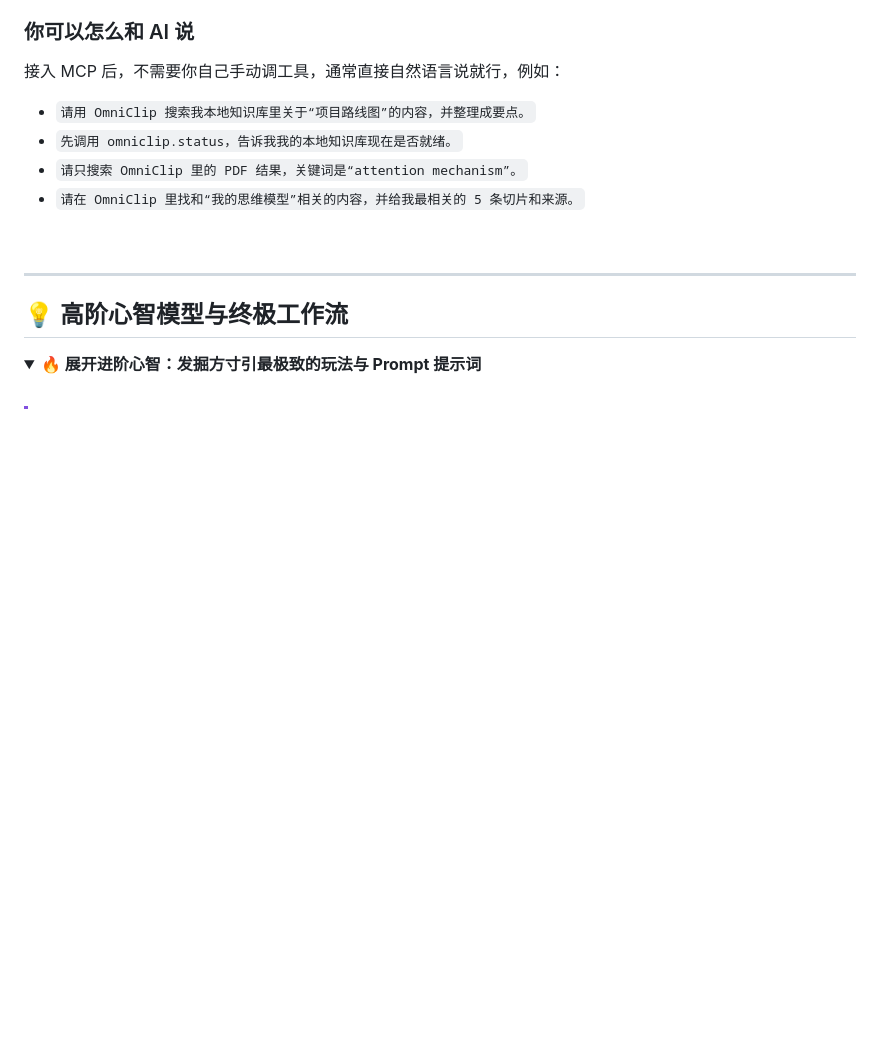
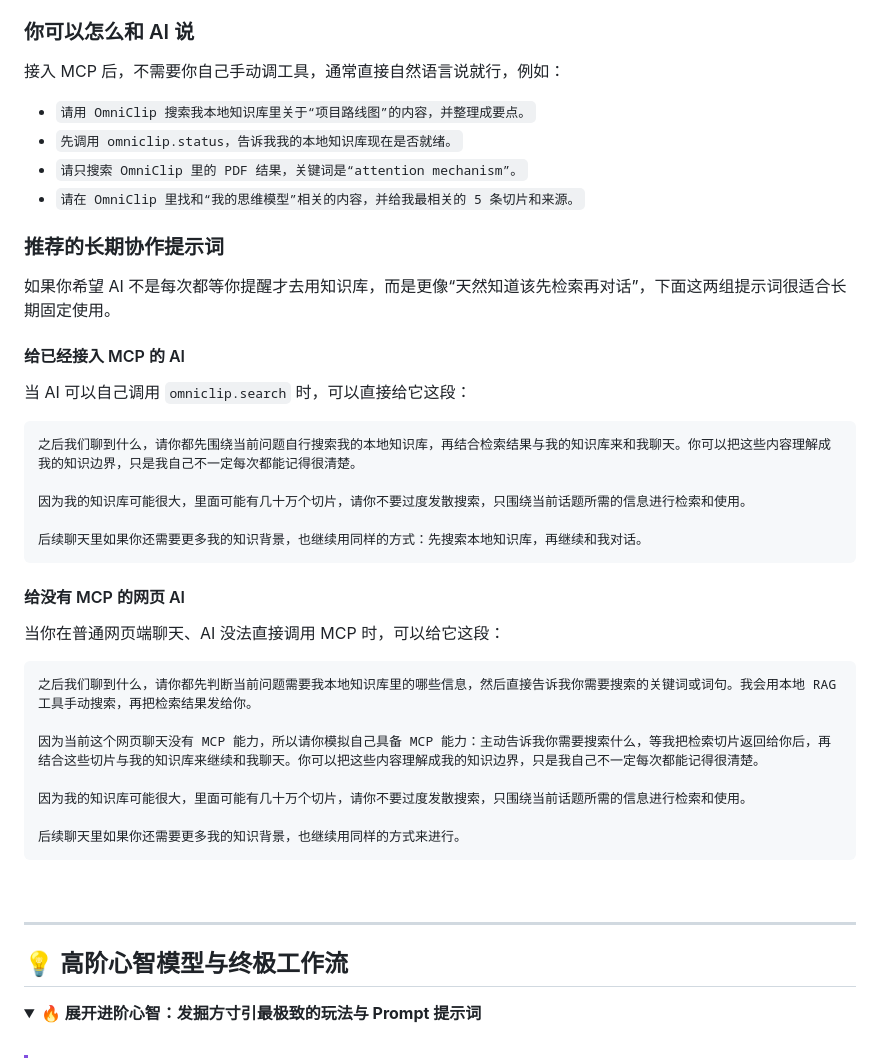
Before and after one commit to msjsc001/OmniClip-RAG, a Markdown page: README.zh-CN.md, the part around the change. GitHub-like rendering; folded sections open; blank space fills up the shorter version.

````diff
--- a/README.zh-CN.md
+++ b/README.zh-CN.md
@@ -241,6 +241,36 @@ MCP 第一版故意做得很克制，只开放两个只读工具：
 - `请只搜索 OmniClip 里的 PDF 结果，关键词是“attention mechanism”。`
 - `请在 OmniClip 里找和“我的思维模型”相关的内容，并给我最相关的 5 条切片和来源。`
 
+### 推荐的长期协作提示词
+
+如果你希望 AI 不是每次都等你提醒才去用知识库，而是更像“天然知道该先检索再对话”，下面这两组提示词很适合长期固定使用。
+
+#### 给已经接入 MCP 的 AI
+
+当 AI 可以自己调用 `omniclip.search` 时，可以直接给它这段：
+
+```text
+之后我们聊到什么，请你都先围绕当前问题自行搜索我的本地知识库，再结合检索结果与我的知识库来和我聊天。你可以把这些内容理解成我的知识边界，只是我自己不一定每次都能记得很清楚。
+
+因为我的知识库可能很大，里面可能有几十万个切片，请你不要过度发散搜索，只围绕当前话题所需的信息进行检索和使用。
+
+后续聊天里如果你还需要更多我的知识背景，也继续用同样的方式：先搜索本地知识库，再继续和我对话。
+```
+
+#### 给没有 MCP 的网页 AI
+
+当你在普通网页端聊天、AI 没法直接调用 MCP 时，可以给它这段：
+
+```text
+之后我们聊到什么，请你都先判断当前问题需要我本地知识库里的哪些信息，然后直接告诉我你需要搜索的关键词或词句。我会用本地 RAG 工具手动搜索，再把检索结果发给你。
+
+因为当前这个网页聊天没有 MCP 能力，所以请你模拟自己具备 MCP 能力：主动告诉我你需要搜索什么，等我把检索切片返回给你后，再结合这些切片与我的知识库来继续和我聊天。你可以把这些内容理解成我的知识边界，只是我自己不一定每次都能记得很清楚。
+
+因为我的知识库可能很大，里面可能有几十万个切片，请你不要过度发散搜索，只围绕当前话题所需的信息进行检索和使用。
+
+后续聊天里如果你还需要更多我的知识背景，也继续用同样的方式来进行。
+```
+
 </details>
 
 <br/>
````
Also changed, not shown: README.md (+30 -0 lines).
